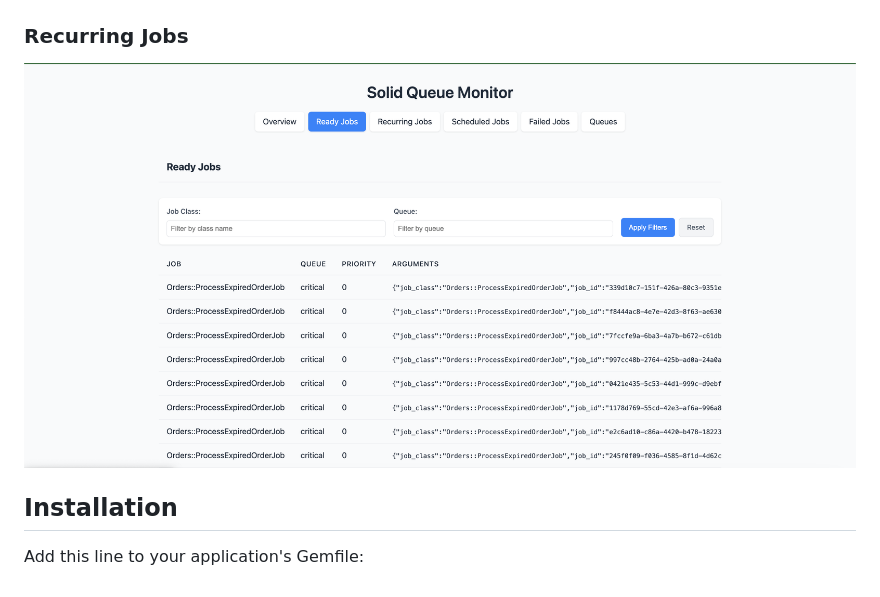
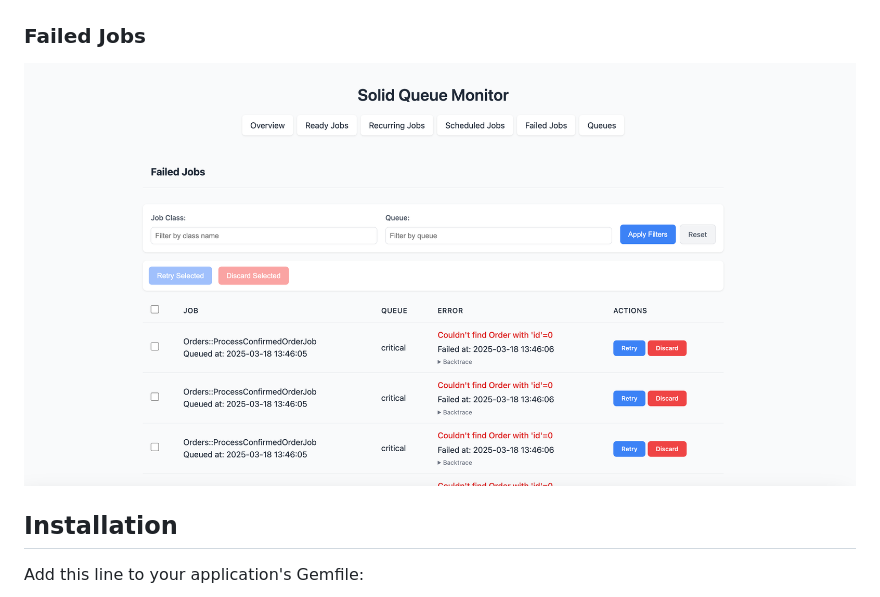
Before and after one commit to vishaltps/solid_queue_monitor, a Markdown page: README.md, the part around the change. Drawn GitHub-style; pictures changed too: screenshots/failed_jobs.png (added).

Commit message:
added failed jobs screenshot in readme file

```diff
--- a/README.md
+++ b/README.md
@@ -32,9 +32,9 @@ A lightweight, zero-dependency web interface for monitoring Solid Queue backgrou
 
 ![Dashboard Overview](screenshots/dashboard.png)
 
-### Recurring Jobs
+### Failed Jobs
 
-![Recurring Jobs](screenshots/recurring_jobs.png)
+![Failed Jobs](screenshots/failed_jobs.png)
 
 ## Installation
 
```
